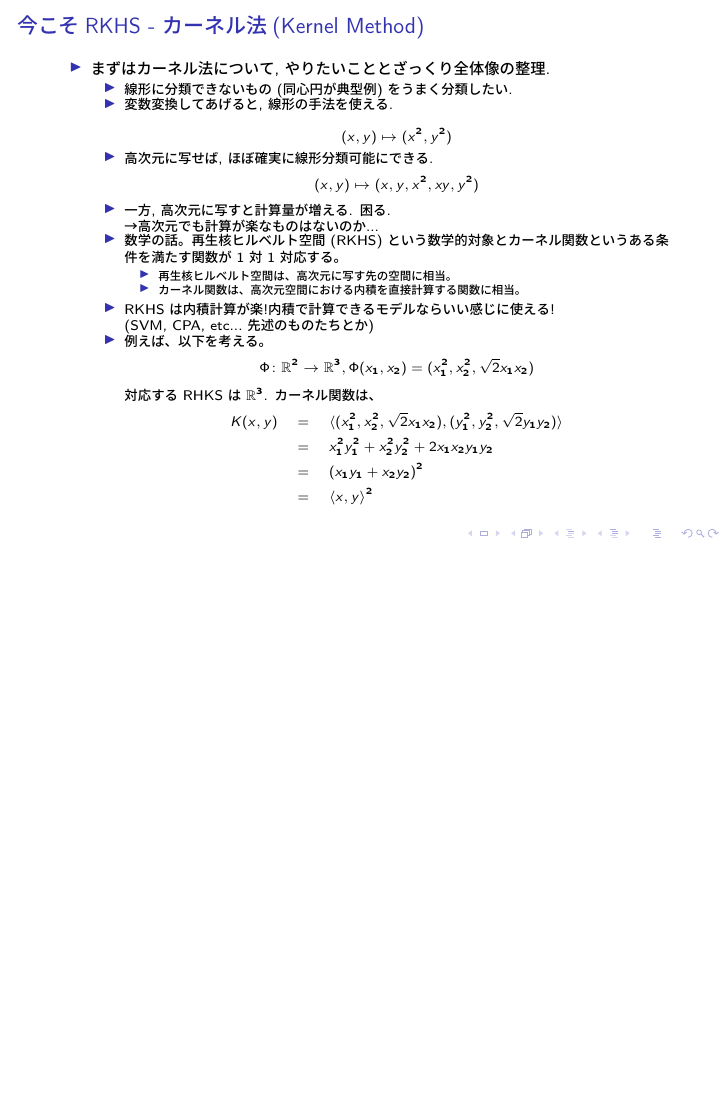
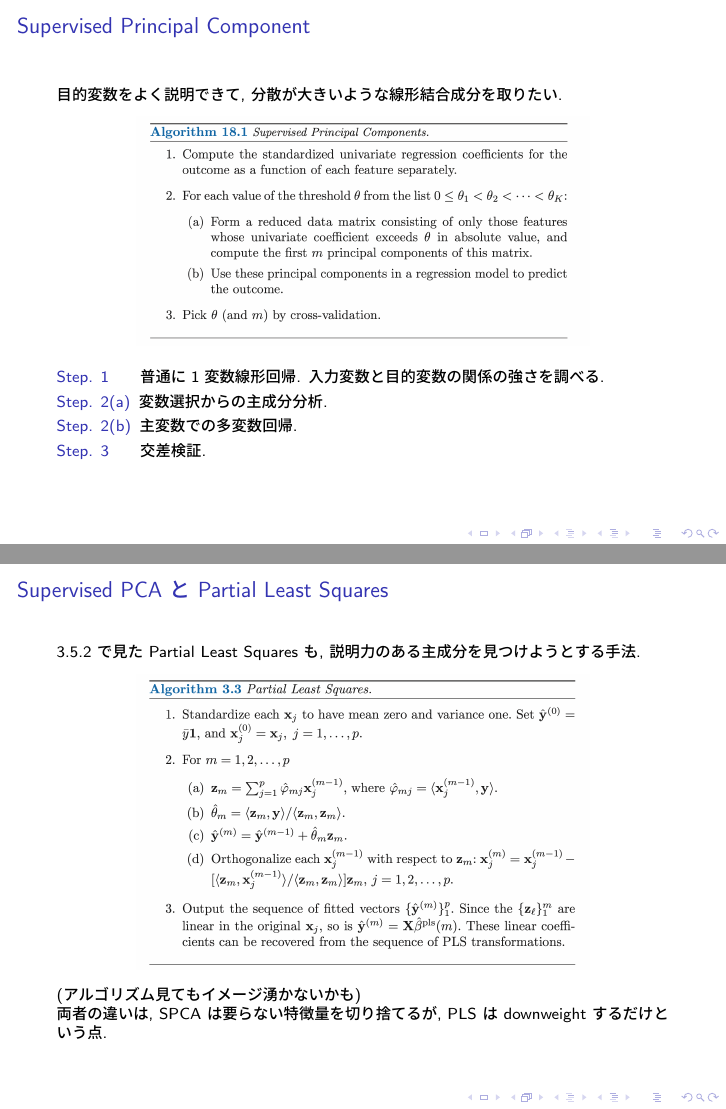
Before and after one commit to onion213/esl, LaTeX slides (06_chap-18/main.tex): page 33 of 33 before the commit and pages 35 and 36 of 36 after it, the two joined at a grey line, the shorter picture padded with empty space. The pictures show the PDF file 06_chap-18/main.pdf that the author committed with the source.

Commit message:
Complete 18.6.2

```diff
--- a/06_chap-18/main.tex
+++ b/06_chap-18/main.tex
@@ -442,19 +442,19 @@
             \]
           \item 一方, 高次元に写すと計算量が増える. 困る. \\
             →高次元でも計算が楽なものはないのか...
-          \item 数学の話。再生核ヒルベルト空間(RKHS)という数学的対象とカーネル関数というある条件を満たす関数が1対1対応する。
+          \item 数学の話. 再生核ヒルベルト空間(RKHS)という数学的対象とカーネル関数というある条件を満たす関数が1対1対応する.
             \begin{itemize}
-              \item 再生核ヒルベルト空間は、高次元に写す先の空間に相当。
-              \item カーネル関数は、高次元空間における内積を直接計算する関数に相当。
+              \item 再生核ヒルベルト空間は, 高次元に写す先の空間に相当.
+              \item カーネル関数は, 高次元空間における内積を直接計算する関数に相当.
             \end{itemize}
           \item RKHSは内積計算が楽!内積で計算できるモデルならいい感じに使える!\\
             (SVM, CPA, etc...先述のものたちとか)
-          \item 例えば、以下を考える。
+          \item 例えば, 以下を考える.
             \[
               \Phi\colon \mathbb{R}^2\to\mathbb{R}^3, \Phi(x_1,x_2)=(x_1^2,x_2^2,\sqrt{2}x_1x_2)
             \]
             対応するRHKSは$\mathbb{R}^3$.
-            カーネル関数は、
+            カーネル関数は,
             \begin{eqnarray*}
               K(x,y)&=&\langle(x_1^2,x_2^2,\sqrt{2}x_1x_2),(y_1^2,y_2^2,\sqrt{2}y_1y_2)\rangle\\
               &=&x_1^2y_1^2+x_2^2y_2^2+2x_1x_2y_1y_2\\
@@ -464,4 +464,28 @@
         \end{itemize}
     \end{itemize}
   \end{frame}
+  \section{Supervised Principal Component\\p. 674-}
+  \begin{frame}{Supervised Principal Component}
+    目的変数をよく説明できて, 分散が大きいような線形結合成分を取りたい.
+    \begin{figure}[htb]
+      \centering
+      \includegraphics[width=8cm]{./images/supervised-pca.png}
+    \end{figure}
+    \begin{description}[Step. 2(a)]
+      \item[Step. 1\ \ \ \ ] 普通に1変数線形回帰. 入力変数と目的変数の関係の強さを調べる.
+      \item[Step. 2(a)] 変数選択からの主成分分析.
+      \item[Step. 2(b)] 主変数での多変数回帰.
+      \item[Step. 3\ \ \ \ ] 交差検証.
+    \end{description}
+  \end{frame}
+  \begin{frame}{Supervised PCA と Partial Least Squares}
+    3.5.2 で見た Partial Least Squares も, 説明力のある主成分を見つけようとする手法.
+    \begin{figure}[htb]
+      \centering
+      \includegraphics[width=8cm]{./images/pls.png}
+    \end{figure}
+    (アルゴリズム見てもイメージ湧かないかも)
+
+    両者の違いは, SPCA は要らない特徴量を切り捨てるが, PLS は downweight するだけという点.
+  \end{frame}
 \end{document}
```
Also changed, not shown: 06_chap-18/images/pls.png (added), 06_chap-18/images/supervised-pca.png (added), 06_chap-18/main.pdf.
